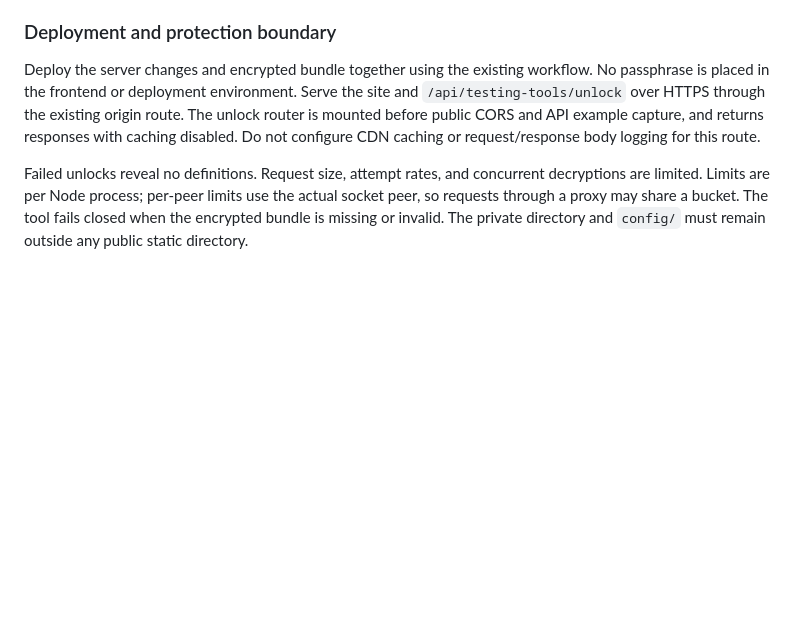
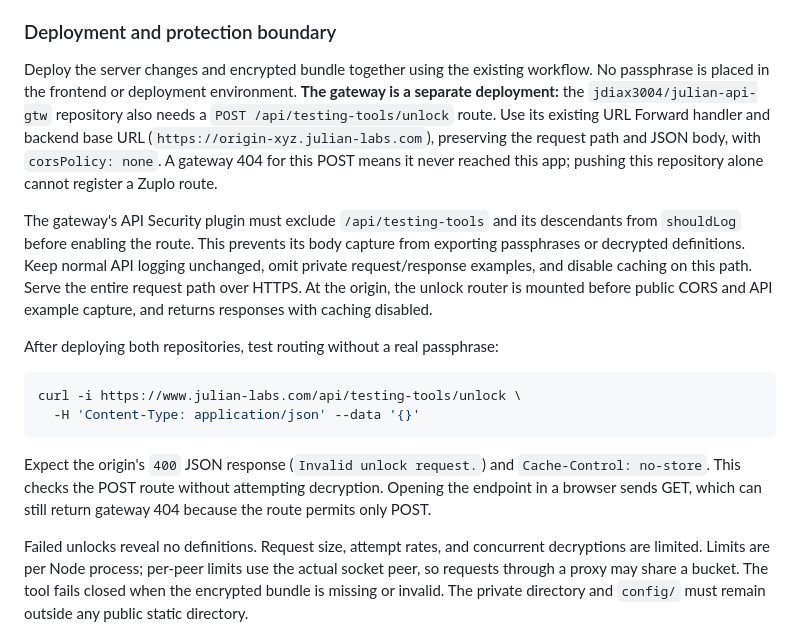
Before and after one commit to jdiax3004/julian-api, a Markdown page: README.md, the part around one of its changes. GitHub-like rendering; blank space fills up the shorter version.

````diff
--- a/README.md
+++ b/README.md
@@ -32,7 +32,18 @@ The command writes the passphrase to `.private-testing-tools/passphrase.txt`, pr
 
 ### Deployment and protection boundary
 
-Deploy the server changes and encrypted bundle together using the existing workflow. No passphrase is placed in the frontend or deployment environment. Serve the site and `/api/testing-tools/unlock` over HTTPS through the existing origin route. The unlock router is mounted before public CORS and API example capture, and returns responses with caching disabled. Do not configure CDN caching or request/response body logging for this route.
+Deploy the server changes and encrypted bundle together using the existing workflow. No passphrase is placed in the frontend or deployment environment. **The gateway is a separate deployment:** the `jdiax3004/julian-api-gtw` repository also needs a `POST /api/testing-tools/unlock` route. Use its existing URL Forward handler and backend base URL (`https://origin-xyz.julian-labs.com`), preserving the request path and JSON body, with `corsPolicy: none`. A gateway 404 for this POST means it never reached this app; pushing this repository alone cannot register a Zuplo route.
+
+The gateway's API Security plugin must exclude `/api/testing-tools` and its descendants from `shouldLog` before enabling the route. This prevents its body capture from exporting passphrases or decrypted definitions. Keep normal API logging unchanged, omit private request/response examples, and disable caching on this path. Serve the entire request path over HTTPS. At the origin, the unlock router is mounted before public CORS and API example capture, and returns responses with caching disabled.
+
+After deploying both repositories, test routing without a real passphrase:
+
+```sh
+curl -i https://www.julian-labs.com/api/testing-tools/unlock \
+  -H 'Content-Type: application/json' --data '{}'
+```
+
+Expect the origin's `400` JSON response (`Invalid unlock request.`) and `Cache-Control: no-store`. This checks the POST route without attempting decryption. Opening the endpoint in a browser sends GET, which can still return gateway 404 because the route permits only POST.
 
 Failed unlocks reveal no definitions. Request size, attempt rates, and concurrent decryptions are limited. Limits are per Node process; per-peer limits use the actual socket peer, so requests through a proxy may share a bucket. The tool fails closed when the encrypted bundle is missing or invalid. The private directory and `config/` must remain outside any public static directory.
 
````
Also changed, not shown: other parts of README.md (+13 -7 lines), docs/architecture/README.md (added, +142 -0 lines), docs/architecture/websocket-fai-architecture-spaced.png (added), docs/architecture/websocket-fai-architecture.png (added), 6 other files.
